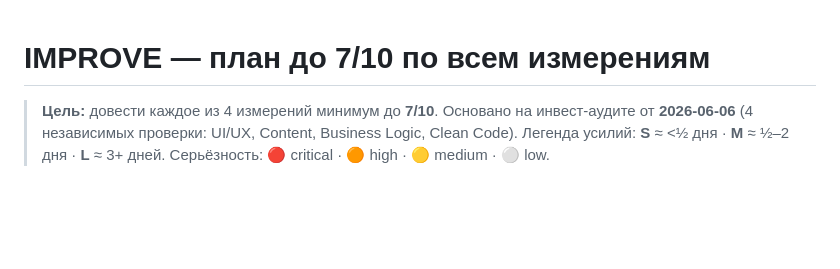
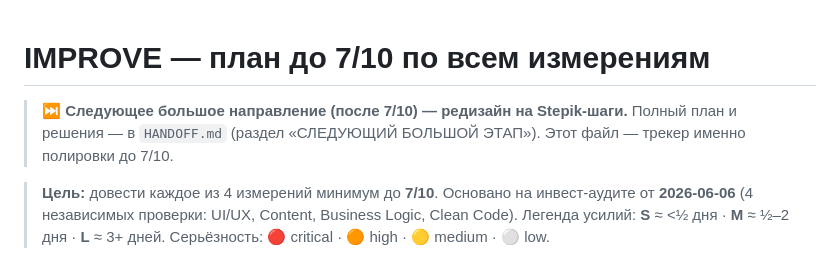
Before and after one commit to Shapak-Apps/turkmen-chinese, a Markdown page: improve.md, the part around the change. GitHub-like rendering; blank space fills up the shorter version.

Commit message:
docs: link improve.md to Stepik direction in HANDOFF

```diff
--- a/improve.md
+++ b/improve.md
@@ -1,4 +1,8 @@
 # IMPROVE — план до 7/10 по всем измерениям
+
+> ⏭️ **Следующее большое направление (после 7/10) — редизайн на Stepik-шаги.**
+> Полный план и решения — в `HANDOFF.md` (раздел «СЛЕДУЮЩИЙ БОЛЬШОЙ ЭТАП»).
+> Этот файл — трекер именно полировки до 7/10.
 
 > **Цель:** довести каждое из 4 измерений минимум до **7/10**.
 > Основано на инвест-аудите от **2026-06-06** (4 независимых проверки: UI/UX, Content, Business Logic, Clean Code).
```
